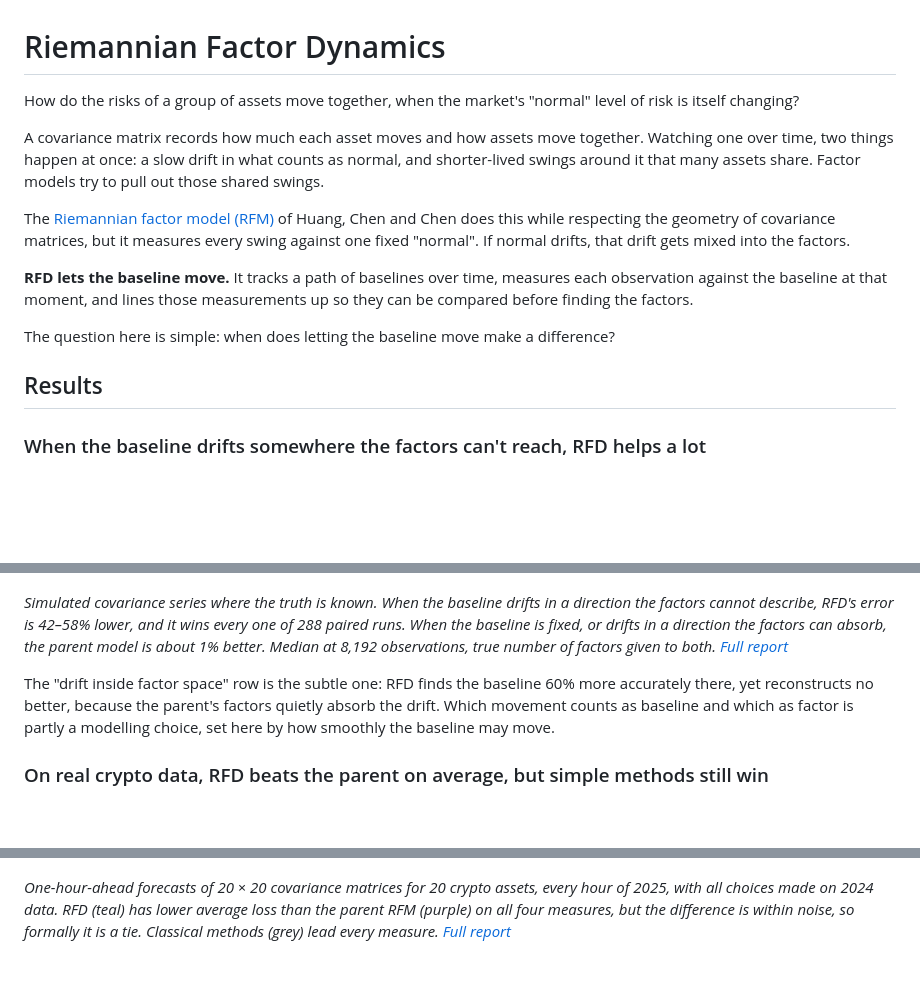
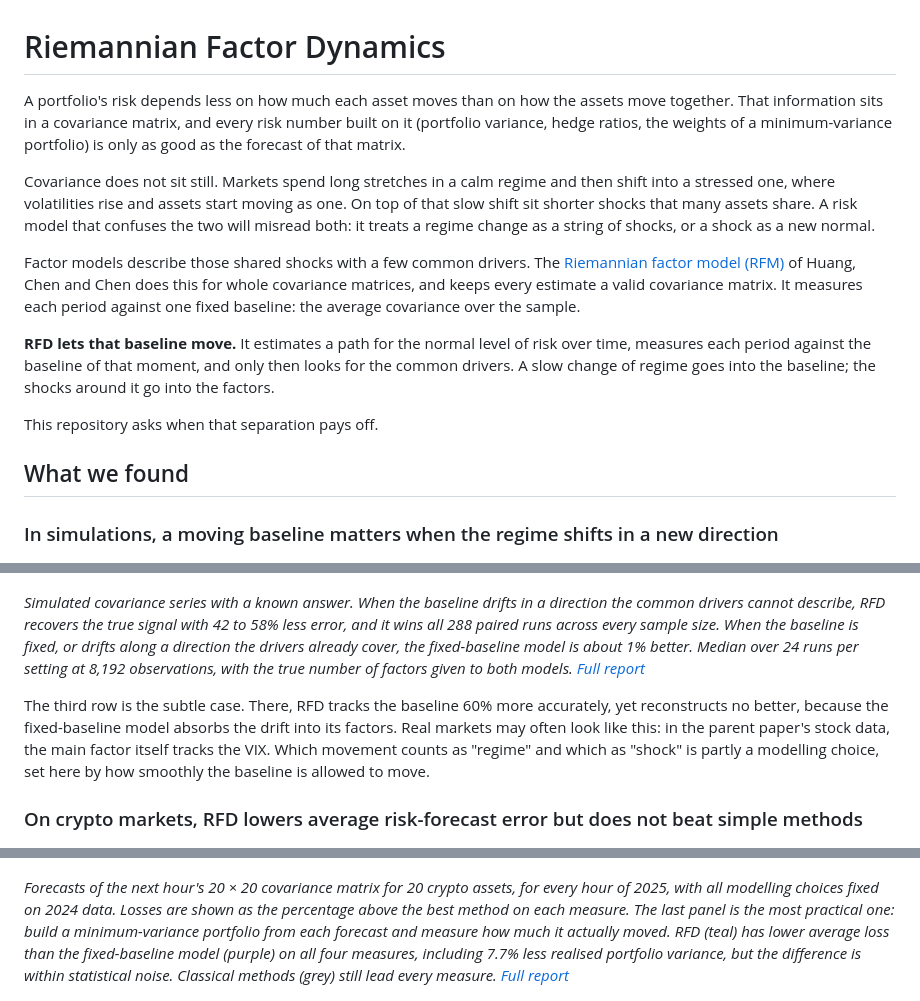
Before and after one commit to AdarshArunEire/Riemannian-Factor-Dynamics, a Markdown page: README.md, 3 parts joined by grey strips. Rendered like a GitHub page; blank space fills up the shorter version.

Commit message:
Rewrite README around financial risk

```diff
--- a/README.md
+++ b/README.md
@@ -1,53 +1,64 @@
 # Riemannian Factor Dynamics
 
-How do the risks of a group of assets move together, when the market's
-"normal" level of risk is itself changing?
+A portfolio's risk depends less on how much each asset moves than on how the
+assets move together. That information sits in a covariance matrix, and every
+risk number built on it (portfolio variance, hedge ratios, the weights of a
+minimum-variance portfolio) is only as good as the forecast of that matrix.
 
-A covariance matrix records how much each asset moves and how assets move
-together. Watching one over time, two things happen at once: a slow drift in
-what counts as normal, and shorter-lived swings around it that many assets
-share. Factor models try to pull out those shared swings.
+Covariance does not sit still. Markets spend long stretches in a calm regime
+and then shift into a stressed one, where volatilities rise and assets start
+moving as one. On top of that slow shift sit shorter shocks that many assets
+share. A risk model that confuses the two will misread both: it treats a
+regime change as a string of shocks, or a shock as a new normal.
 
-The [Riemannian factor model (RFM)](https://arxiv.org/abs/2607.28385) of
-Huang, Chen and Chen does this while respecting the geometry of covariance
-matrices, but it measures every swing against one fixed "normal". If normal
-drifts, that drift gets mixed into the factors.
+Factor models describe those shared shocks with a few common drivers. The
+[Riemannian factor model (RFM)](https://arxiv.org/abs/2607.28385) of Huang,
+Chen and Chen does this for whole covariance matrices, and keeps every
+estimate a valid covariance matrix. It measures each period against one fixed
+baseline: the average covariance over the sample.
 
-**RFD lets the baseline move.** It tracks a path of baselines over time,
-measures each observation against the baseline at that moment, and lines
-those measurements up so they can be compared before finding the factors.
+**RFD lets that baseline move.** It estimates a path for the normal level of
+risk over time, measures each period against the baseline of that moment, and
+only then looks for the common drivers. A slow change of regime goes into the
+baseline; the shocks around it go into the factors.
 
-The question here is simple: when does letting the baseline move make a
-difference?
+This repository asks when that separation pays off.
 
-## Results
+## What we found
 
-### When the baseline drifts somewhere the factors can't reach, RFD helps a lot
+### In simulations, a moving baseline matters when the regime shifts in a new direction
 
 ![Signal error reduction of RFD versus parent RFM in six simulated settings.](results/figures/synthetic_boundary.png)
 
-*Simulated covariance series where the truth is known. When the baseline
-drifts in a direction the factors cannot describe, RFD's error is 42–58%
-lower, and it wins every one of 288 paired runs. When the baseline is fixed,
-or drifts in a direction the factors can absorb, the parent model is about 1%
-better. Median at 8,192 observations, true number of factors given to both.
+*Simulated covariance series with a known answer. When the baseline drifts in
+a direction the common drivers cannot describe, RFD recovers the true signal
+with 42 to 58% less error, and it wins all 288 paired runs across every sample
+size. When the baseline is
+fixed, or drifts along a direction the drivers already cover, the fixed-baseline
+model is about 1% better. Median over 24 runs per setting at 8,192
+observations, with the true number of factors given to both models.
 [Full report](results/synthetic/report.md)*
 
-The "drift inside factor space" row is the subtle one: RFD finds the baseline
-60% more accurately there, yet reconstructs no better, because the parent's
-factors quietly absorb the drift. Which movement counts as baseline and which
-as factor is partly a modelling choice, set here by how smoothly the baseline
-may move.
+The third row is the subtle case. There, RFD tracks the baseline 60% more
+accurately, yet reconstructs no better, because the fixed-baseline model
+absorbs the drift into its factors. Real markets may often look like this:
+in the parent paper's stock data, the main factor itself tracks the VIX. Which
+movement counts as "regime" and which as "shock" is partly a modelling
+choice, set here by how smoothly the baseline is allowed to move.
 
-### On real crypto data, RFD beats the parent on average, but simple methods still win
+### On crypto markets, RFD lowers average risk-forecast error but does not beat simple methods
 
 ![Next-hour forecast loss of each method relative to the best, on four measures.](results/figures/crypto_benchmarks.png)
 
-*One-hour-ahead forecasts of 20 × 20 covariance matrices for 20 crypto assets,
-every hour of 2025, with all choices made on 2024 data. RFD (teal) has lower
-average loss than the parent RFM (purple) on all four measures, but the
-difference is within noise, so formally it is a tie. Classical methods (grey)
-lead every measure. [Full report](results/crypto/report.md)*
+*Forecasts of the next hour's 20 × 20 covariance matrix for 20 crypto assets,
+for every hour of 2025, with all modelling choices fixed on 2024 data. Losses
+are shown as the percentage above the best method on each measure. The last
+panel is the most practical one: build a minimum-variance portfolio from each
+forecast and measure how much it actually moved. RFD (teal) has lower average
+loss than the fixed-baseline model (purple) on all four measures, including
+7.7% less realised portfolio variance, but the difference is within
+statistical noise. Classical methods (grey) still lead every measure.
+[Full report](results/crypto/report.md)*
 
 ![RFD versus parent RFM on average and typical hours.](results/figures/crypto_mean_median.png)
 
```
Also changed, not shown: other parts of README.md (+6 -5 lines).
